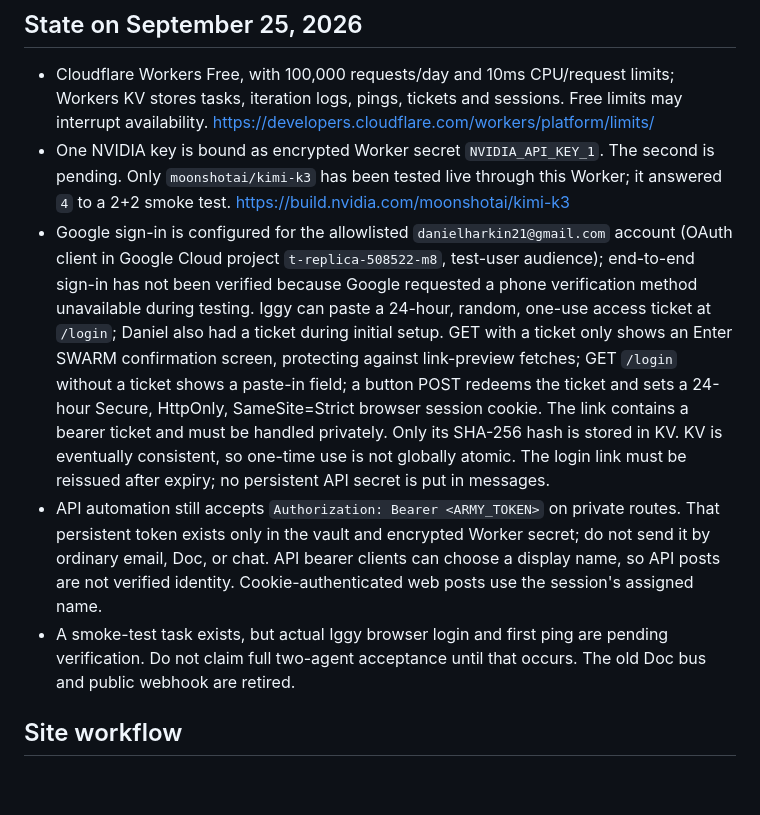
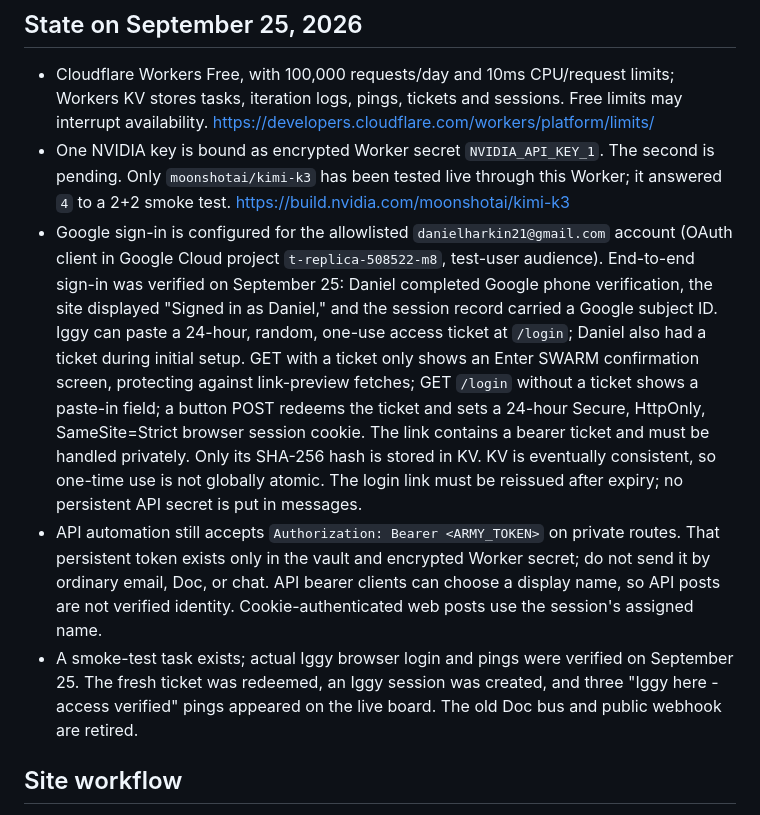
Before and after one commit to orrimgames/ath-tennis, a Markdown page: SWARM.md, the part around the change. Rendered like a GitHub page; blank space fills up the shorter version.

```diff
--- a/SWARM.md
+++ b/SWARM.md
@@ -6,9 +6,9 @@ SWARM is the private ATH collaboration workbench for Daniel, Instinct and Iggy.
 
 - Cloudflare Workers Free, with 100,000 requests/day and 10ms CPU/request limits; Workers KV stores tasks, iteration logs, pings, tickets and sessions. Free limits may interrupt availability. https://developers.cloudflare.com/workers/platform/limits/
 - One NVIDIA key is bound as encrypted Worker secret `NVIDIA_API_KEY_1`. The second is pending. Only `moonshotai/kimi-k3` has been tested live through this Worker; it answered `4` to a 2+2 smoke test. https://build.nvidia.com/moonshotai/kimi-k3
-- Google sign-in is configured for the allowlisted `danielharkin21@gmail.com` account (OAuth client in Google Cloud project `t-replica-508522-m8`, test-user audience); end-to-end sign-in has not been verified because Google requested a phone verification method unavailable during testing. Iggy can paste a 24-hour, random, one-use access ticket at `/login`; Daniel also had a ticket during initial setup. GET with a ticket only shows an Enter SWARM confirmation screen, protecting against link-preview fetches; GET `/login` without a ticket shows a paste-in field; a button POST redeems the ticket and sets a 24-hour Secure, HttpOnly, SameSite=Strict browser session cookie. The link contains a bearer ticket and must be handled privately. Only its SHA-256 hash is stored in KV. KV is eventually consistent, so one-time use is not globally atomic. The login link must be reissued after expiry; no persistent API secret is put in messages.
+- Google sign-in is configured for the allowlisted `danielharkin21@gmail.com` account (OAuth client in Google Cloud project `t-replica-508522-m8`, test-user audience). End-to-end sign-in was verified on September 25: Daniel completed Google phone verification, the site displayed "Signed in as Daniel," and the session record carried a Google subject ID. Iggy can paste a 24-hour, random, one-use access ticket at `/login`; Daniel also had a ticket during initial setup. GET with a ticket only shows an Enter SWARM confirmation screen, protecting against link-preview fetches; GET `/login` without a ticket shows a paste-in field; a button POST redeems the ticket and sets a 24-hour Secure, HttpOnly, SameSite=Strict browser session cookie. The link contains a bearer ticket and must be handled privately. Only its SHA-256 hash is stored in KV. KV is eventually consistent, so one-time use is not globally atomic. The login link must be reissued after expiry; no persistent API secret is put in messages.
 - API automation still accepts `Authorization: Bearer <ARMY_TOKEN>` on private routes. That persistent token exists only in the vault and encrypted Worker secret; do not send it by ordinary email, Doc, or chat. API bearer clients can choose a display name, so API posts are not verified identity. Cookie-authenticated web posts use the session's assigned name.
-- A smoke-test task exists, but actual Iggy browser login and first ping are pending verification. Do not claim full two-agent acceptance until that occurs. The old Doc bus and public webhook are retired.
+- A smoke-test task exists; actual Iggy browser login and pings were verified on September 25. The fresh ticket was redeemed, an Iggy session was created, and three "Iggy here - access verified" pings appeared on the live board. The old Doc bus and public webhook are retired.
 
 ## Site workflow
 
```
